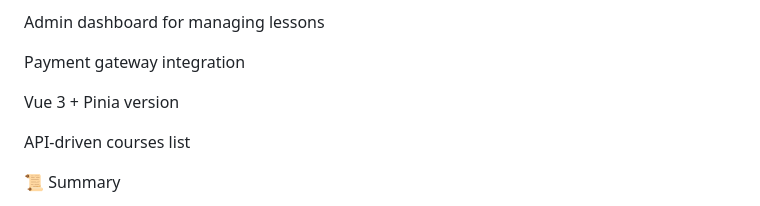
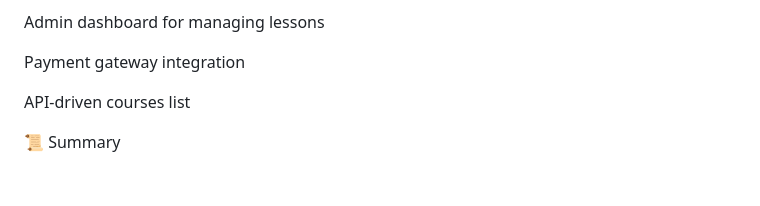
Before and after one commit to danielalexis1860/COURSEWORK_FULLSTACK_PROJECT_FRONTEND, a Markdown page: README.md, the part around the change. Drawn GitHub-style; blank space fills up the shorter version.

```diff
--- a/README.md
+++ b/README.md
@@ -186,7 +186,7 @@ Admin dashboard for managing lessons
 
 Payment gateway integration
 
-Vue 3 + Pinia version
+
 
 API-driven courses list
 
```
